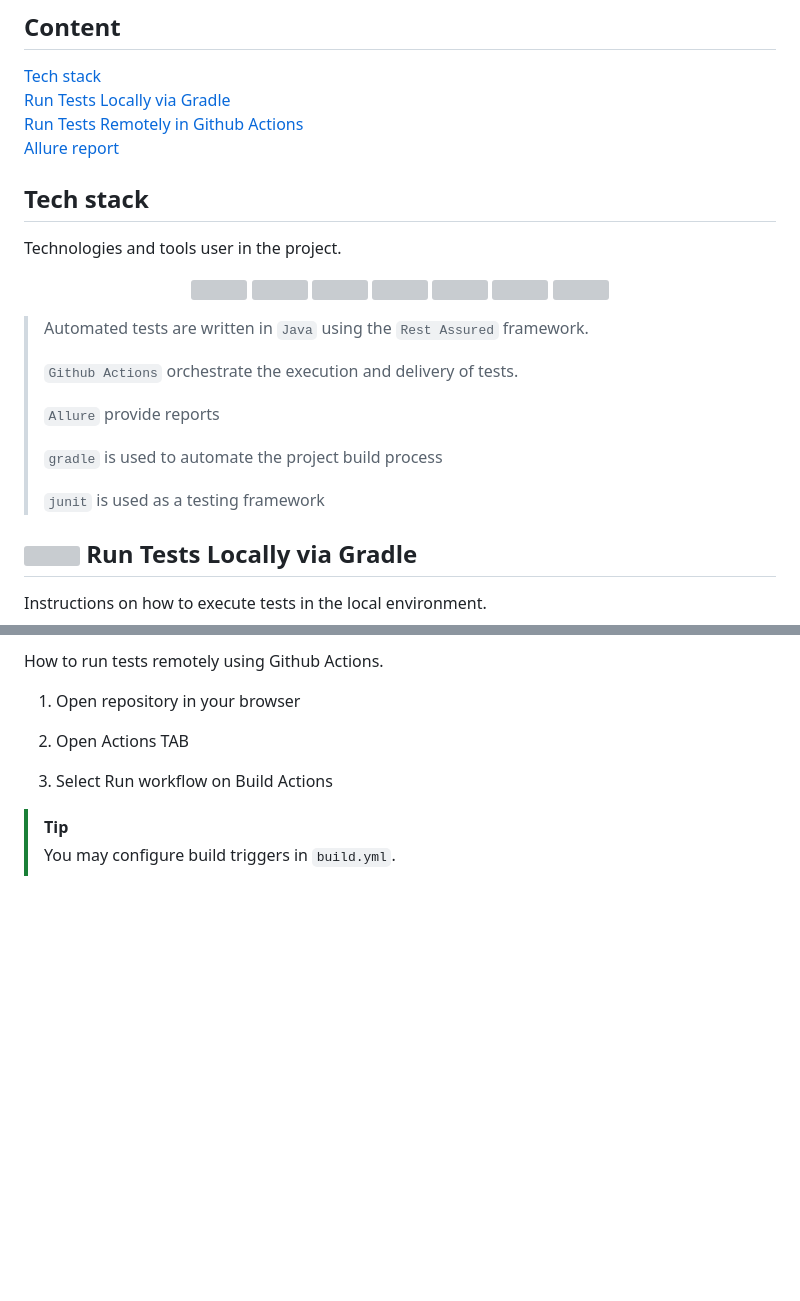
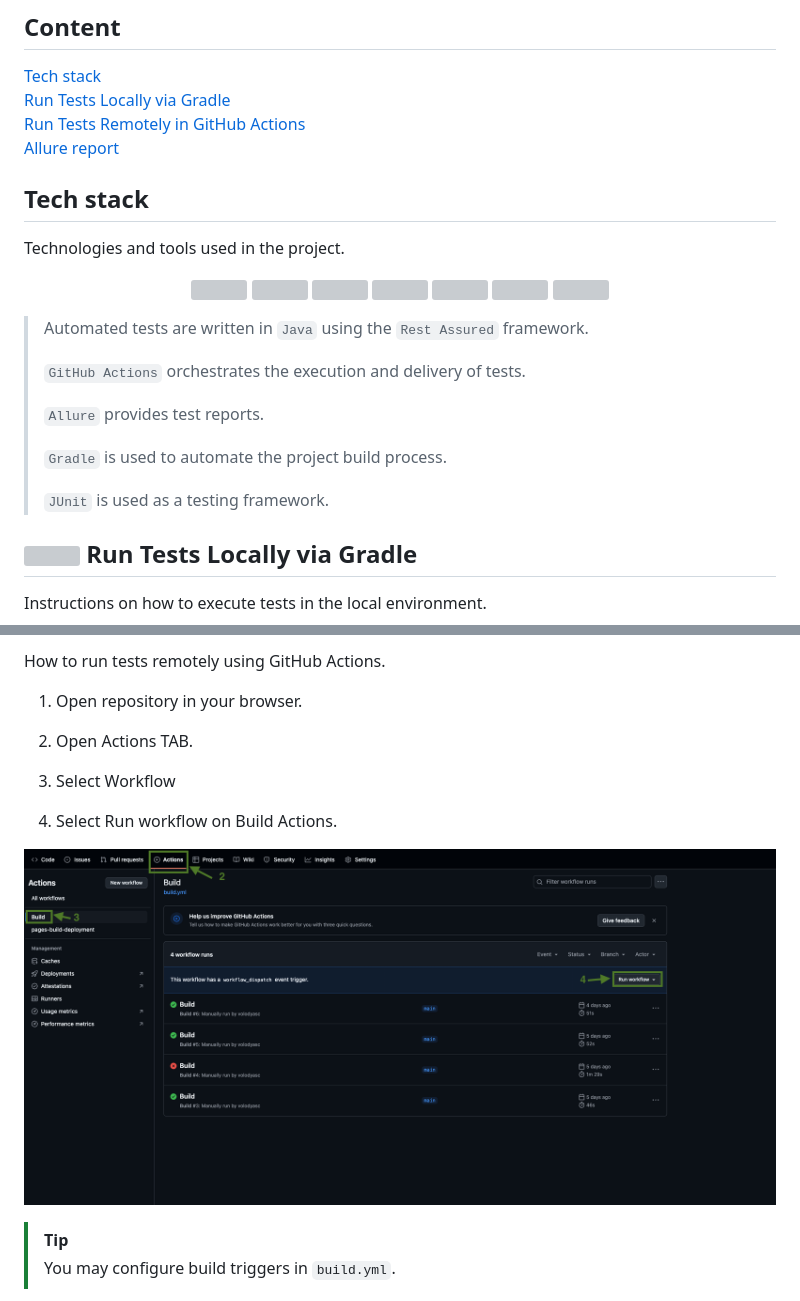
Before and after one commit to volodyasc/reqres-api-tests, a Markdown page: README.md, 2 parts joined by grey strips. GitHub-like rendering; pictures changed too: images/screens/ghactions.png (added); blank space fills up the shorter version; grey boxes are pictures that could not be loaded.

```diff
--- a/README.md
+++ b/README.md
@@ -6,12 +6,12 @@ repository is a sample test arch for API reqres.in
 
 [Tech stack](#tech-stack)
 [Run Tests Locally via Gradle](#-run-tests-locally-via-gradle)
-[Run Tests Remotely in Github Actions](#-run-tests-remotely-in-github-actions)
+[Run Tests Remotely in GitHub Actions](#-run-tests-remotely-in-github-actions)
 [Allure report](#allure-report)
 
 ## Tech stack
 
-Technologies and tools user in the project.
+Technologies and tools used in the project.
 
 <p align="center">
 <img height="40" width="40" src="images/logo/intellij-original.svg">
@@ -25,13 +25,13 @@ Technologies and tools user in the project.
 
 > Automated tests are written in `Java` using the `Rest Assured` framework.
 >
-> `Github Actions` orchestrate the execution and delivery of tests.
+> `GitHub Actions` orchestrates the execution and delivery of tests.
 >
-> `Allure` provide reports
+> `Allure` provides test reports.
 >
-> `gradle` is used to automate the project build process
+> `Gradle` is used to automate the project build process.
 >
-> `junit` is used as a testing framework
+> `JUnit` is used as a testing framework.
 
 ## <img height="40" width="40" src="images/logo/powershell.svg"> Run Tests Locally via Gradle
 
@@ -46,11 +46,15 @@ To execute test run, run the following command in the terminal:
 
-How to run tests remotely using Github Actions.
+How to run tests remotely using GitHub Actions.
 
-1. Open repository in your browser
+1. Open repository in your browser.
 
-2. Open Actions TAB
+2. Open Actions TAB.
 
-3. Select Run workflow on Build Actions
+3. Select Workflow
+
+4. Select Run workflow on Build Actions.
+
+![ghactions.png](images/screens/ghactions.png)
 
 > [!TIP]
 > You may configure build triggers in `build.yml`.
```
Also changed, not shown: other parts of README.md (+10 -4 lines), images/screens/allurerqone.png (added), images/screens/allurerqtwo.png (added), images/screens/ghpagesdtone.png (added), images/screens/ghpagesdttwo.png (added).
